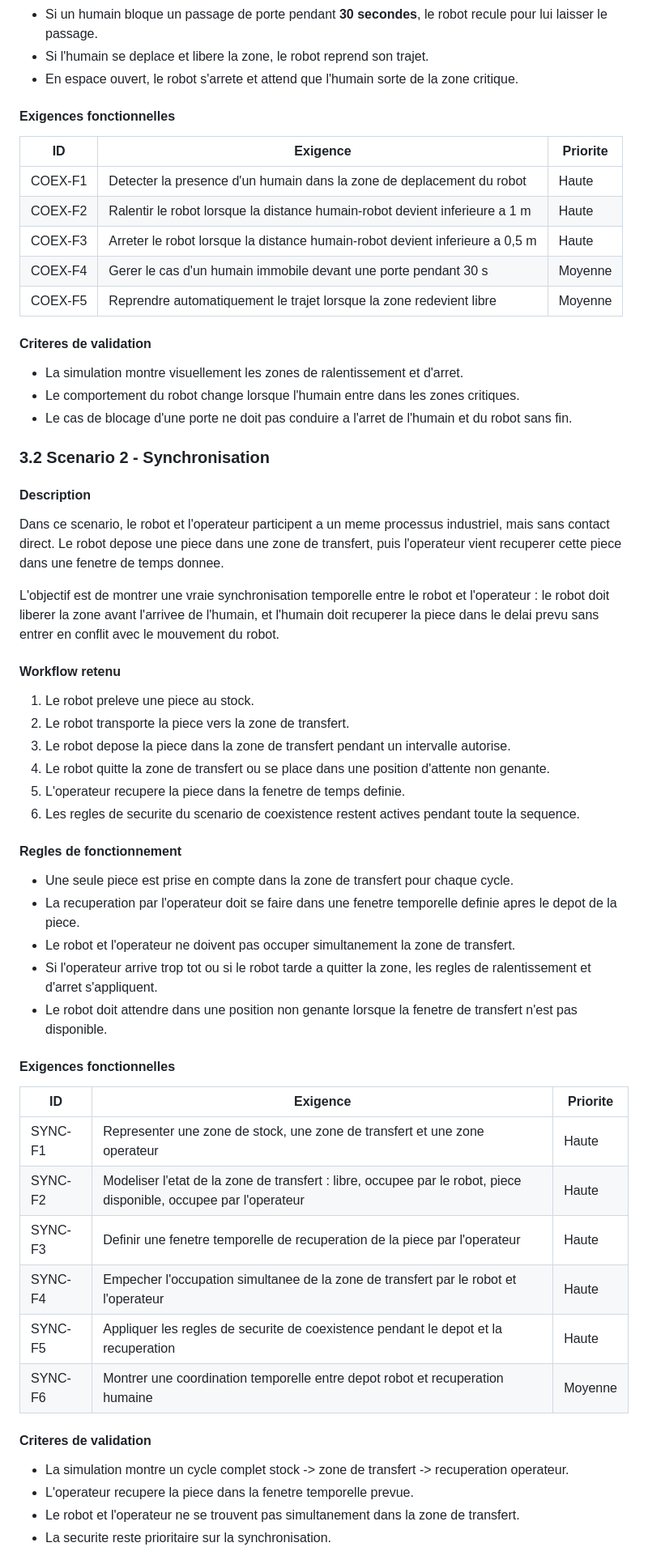
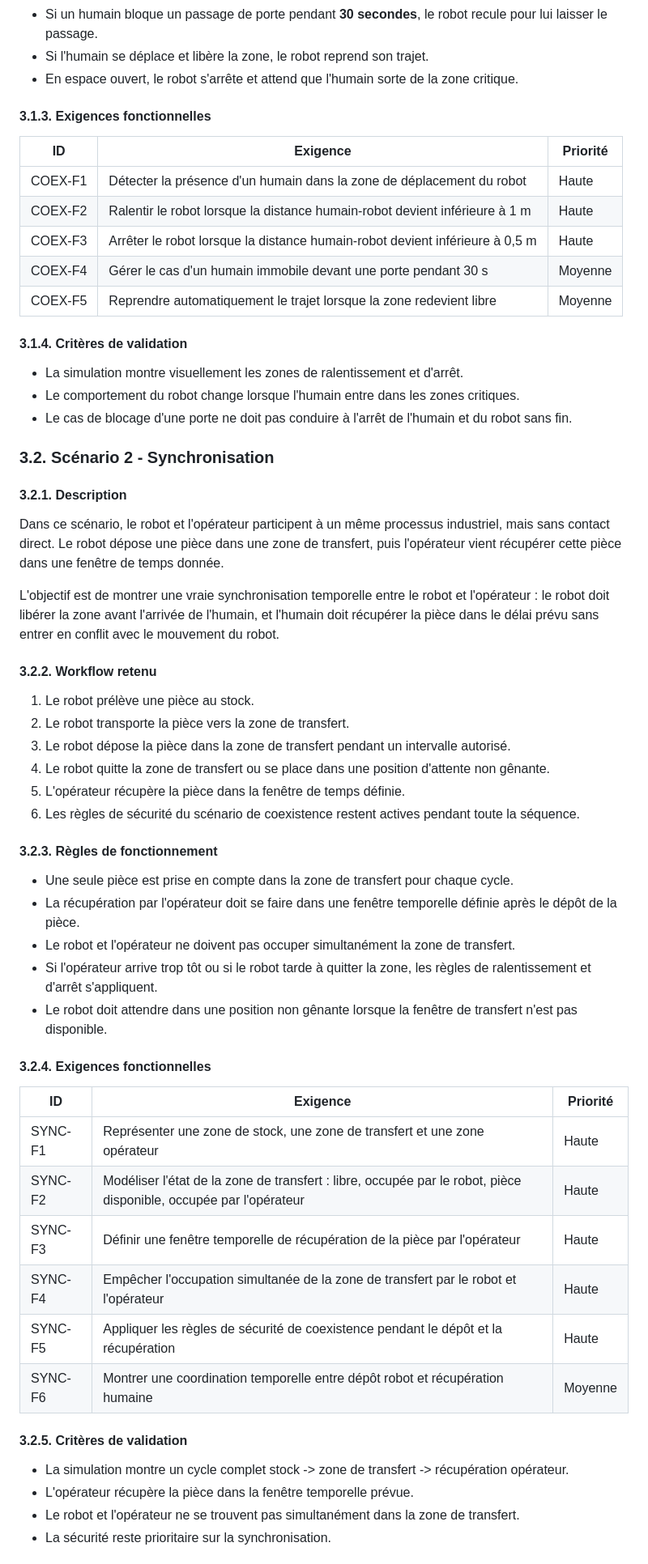
Before and after one commit to ProjectInitNiko/PRBE-Homme-Robot, a Markdown page: docs/cahier-des-charges.md, the part around one of its changes. Shown at 81% size. Drawn GitHub-style.

Commit message:
Polish cahier des charges formatting

```diff
--- a/docs/cahier-des-charges.md
+++ b/docs/cahier-des-charges.md
@@ -67,63 +67,63 @@ L'objectif est d'assurer que le robot adapte son comportement en fonction de la
 - Si un humain bloque un passage de porte pendant **30 secondes**, le robot recule pour lui laisser le passage.
-- Si l'humain se deplace et libere la zone, le robot reprend son trajet.
-- En espace ouvert, le robot s'arrete et attend que l'humain sorte de la zone critique.
+- Si l'humain se déplace et libère la zone, le robot reprend son trajet.
+- En espace ouvert, le robot s'arrête et attend que l'humain sorte de la zone critique.
 
-#### Exigences fonctionnelles
+#### 3.1.3. Exigences fonctionnelles
 
-| ID | Exigence | Priorite |
+| ID | Exigence | Priorité |
 |---|---|---|
-| COEX-F1 | Detecter la presence d'un humain dans la zone de deplacement du robot | Haute |
-| COEX-F2 | Ralentir le robot lorsque la distance humain-robot devient inferieure a 1 m | Haute |
-| COEX-F3 | Arreter le robot lorsque la distance humain-robot devient inferieure a 0,5 m | Haute |
-| COEX-F4 | Gerer le cas d'un humain immobile devant une porte pendant 30 s | Moyenne |
+| COEX-F1 | Détecter la présence d'un humain dans la zone de déplacement du robot | Haute |
+| COEX-F2 | Ralentir le robot lorsque la distance humain-robot devient inférieure à 1 m | Haute |
+| COEX-F3 | Arrêter le robot lorsque la distance humain-robot devient inférieure à 0,5 m | Haute |
+| COEX-F4 | Gérer le cas d'un humain immobile devant une porte pendant 30 s | Moyenne |
 | COEX-F5 | Reprendre automatiquement le trajet lorsque la zone redevient libre | Moyenne |
 
-#### Criteres de validation
+#### 3.1.4. Critères de validation
 
-- La simulation montre visuellement les zones de ralentissement et d'arret.
+- La simulation montre visuellement les zones de ralentissement et d'arrêt.
 - Le comportement du robot change lorsque l'humain entre dans les zones critiques.
-- Le cas de blocage d'une porte ne doit pas conduire a l'arret de l'humain et du robot sans fin.
+- Le cas de blocage d'une porte ne doit pas conduire à l'arrêt de l'humain et du robot sans fin.
 
-### 3.2 Scenario 2 - Synchronisation
+### 3.2. Scénario 2 - Synchronisation
 
-#### Description
+#### 3.2.1. Description
 
-Dans ce scenario, le robot et l'operateur participent a un meme processus industriel, mais sans contact direct. Le robot depose une piece dans une zone de transfert, puis l'operateur vient recuperer cette piece dans une fenetre de temps donnee.
+Dans ce scénario, le robot et l'opérateur participent à un même processus industriel, mais sans contact direct. Le robot dépose une pièce dans une zone de transfert, puis l'opérateur vient récupérer cette pièce dans une fenêtre de temps donnée.
 
-L'objectif est de montrer une vraie synchronisation temporelle entre le robot et l'operateur : le robot doit liberer la zone avant l'arrivee de l'humain, et l'humain doit recuperer la piece dans le delai prevu sans entrer en conflit avec le mouvement du robot.
+L'objectif est de montrer une vraie synchronisation temporelle entre le robot et l'opérateur : le robot doit libérer la zone avant l'arrivée de l'humain, et l'humain doit récupérer la pièce dans le délai prévu sans entrer en conflit avec le mouvement du robot.
 
-#### Workflow retenu
+#### 3.2.2. Workflow retenu
 
-1. Le robot preleve une piece au stock.
-2. Le robot transporte la piece vers la zone de transfert.
-3. Le robot depose la piece dans la zone de transfert pendant un intervalle autorise.
-4. Le robot quitte la zone de transfert ou se place dans une position d'attente non genante.
-5. L'operateur recupere la piece dans la fenetre de temps definie.
-6. Les regles de securite du scenario de coexistence restent actives pendant toute la sequence.
+1. Le robot prélève une pièce au stock.
+2. Le robot transporte la pièce vers la zone de transfert.
+3. Le robot dépose la pièce dans la zone de transfert pendant un intervalle autorisé.
+4. Le robot quitte la zone de transfert ou se place dans une position d'attente non gênante.
+5. L'opérateur récupère la pièce dans la fenêtre de temps définie.
+6. Les règles de sécurité du scénario de coexistence restent actives pendant toute la séquence.
 
-#### Regles de fonctionnement
+#### 3.2.3. Règles de fonctionnement
 
-- Une seule piece est prise en compte dans la zone de transfert pour chaque cycle.
-- La recuperation par l'operateur doit se faire dans une fenetre temporelle definie apres le depot de la piece.
-- Le robot et l'operateur ne doivent pas occuper simultanement la zone de transfert.
-- Si l'operateur arrive trop tot ou si le robot tarde a quitter la zone, les regles de ralentissement et d'arret s'appliquent.
-- Le robot doit attendre dans une position non genante lorsque la fenetre de transfert n'est pas disponible.
+- Une seule pièce est prise en compte dans la zone de transfert pour chaque cycle.
+- La récupération par l'opérateur doit se faire dans une fenêtre temporelle définie après le dépôt de la pièce.
+- Le robot et l'opérateur ne doivent pas occuper simultanément la zone de transfert.
+- Si l'opérateur arrive trop tôt ou si le robot tarde à quitter la zone, les règles de ralentissement et d'arrêt s'appliquent.
+- Le robot doit attendre dans une position non gênante lorsque la fenêtre de transfert n'est pas disponible.
 
-#### Exigences fonctionnelles
+#### 3.2.4. Exigences fonctionnelles
 
-| ID | Exigence | Priorite |
+| ID | Exigence | Priorité |
 |---|---|---|
-| SYNC-F1 | Representer une zone de stock, une zone de transfert et une zone operateur | Haute |
-| SYNC-F2 | Modeliser l'etat de la zone de transfert : libre, occupee par le robot, piece disponible, occupee par l'operateur | Haute |
-| SYNC-F3 | Definir une fenetre temporelle de recuperation de la piece par l'operateur | Haute |
-| SYNC-F4 | Empecher l'occupation simultanee de la zone de transfert par le robot et l'operateur | Haute |
-| SYNC-F5 | Appliquer les regles de securite de coexistence pendant le depot et la recuperation | Haute |
-| SYNC-F6 | Montrer une coordination temporelle entre depot robot et recuperation humaine | Moyenne |
+| SYNC-F1 | Représenter une zone de stock, une zone de transfert et une zone opérateur | Haute |
+| SYNC-F2 | Modéliser l'état de la zone de transfert : libre, occupée par le robot, pièce disponible, occupée par l'opérateur | Haute |
+| SYNC-F3 | Définir une fenêtre temporelle de récupération de la pièce par l'opérateur | Haute |
+| SYNC-F4 | Empêcher l'occupation simultanée de la zone de transfert par le robot et l'opérateur | Haute |
+| SYNC-F5 | Appliquer les règles de sécurité de coexistence pendant le dépôt et la récupération | Haute |
+| SYNC-F6 | Montrer une coordination temporelle entre dépôt robot et récupération humaine | Moyenne |
 
-#### Criteres de validation
+#### 3.2.5. Critères de validation
 
-- La simulation montre un cycle complet stock -> zone de transfert -> recuperation operateur.
-- L'operateur recupere la piece dans la fenetre temporelle prevue.
-- Le robot et l'operateur ne se trouvent pas simultanement dans la zone de transfert.
-- La securite reste prioritaire sur la synchronisation.
+- La simulation montre un cycle complet stock -> zone de transfert -> récupération opérateur.
+- L'opérateur récupère la pièce dans la fenêtre temporelle prévue.
+- Le robot et l'opérateur ne se trouvent pas simultanément dans la zone de transfert.
+- La sécurité reste prioritaire sur la synchronisation.
 
```
Also changed, not shown: other parts of docs/cahier-des-charges.md (+87 -87 lines).
